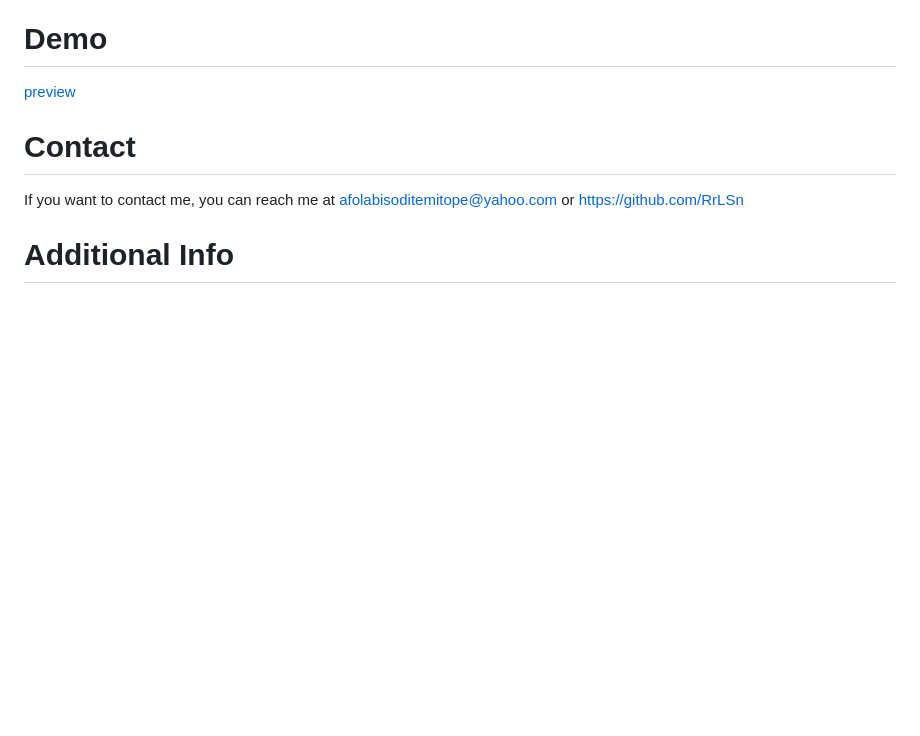
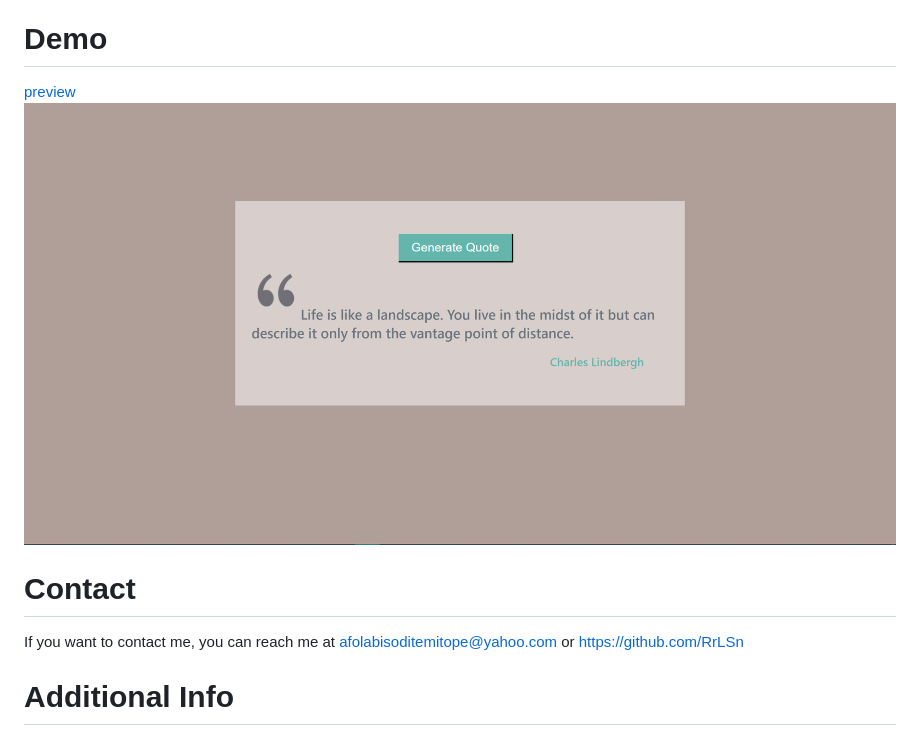
Before and after one commit to RrLSn/Random_Quote, a Markdown page: README.md, the part around the change. Rendered like a GitHub page; pictures changed too: media/Screenshot 2022-11-29 065016.png (added); blank space fills up the shorter version.

Commit message:
sofa

```diff
--- a/README.md
+++ b/README.md
@@ -15,7 +15,7 @@ CSS
 
 # Demo
 [preview](https://thriving-flan-5891a1.netlify.app)
-
+![screenshot](./media/Screenshot%202022-11-29%20065016.png)
 
 # Contact
 If you want to contact me, you can reach me at
```
